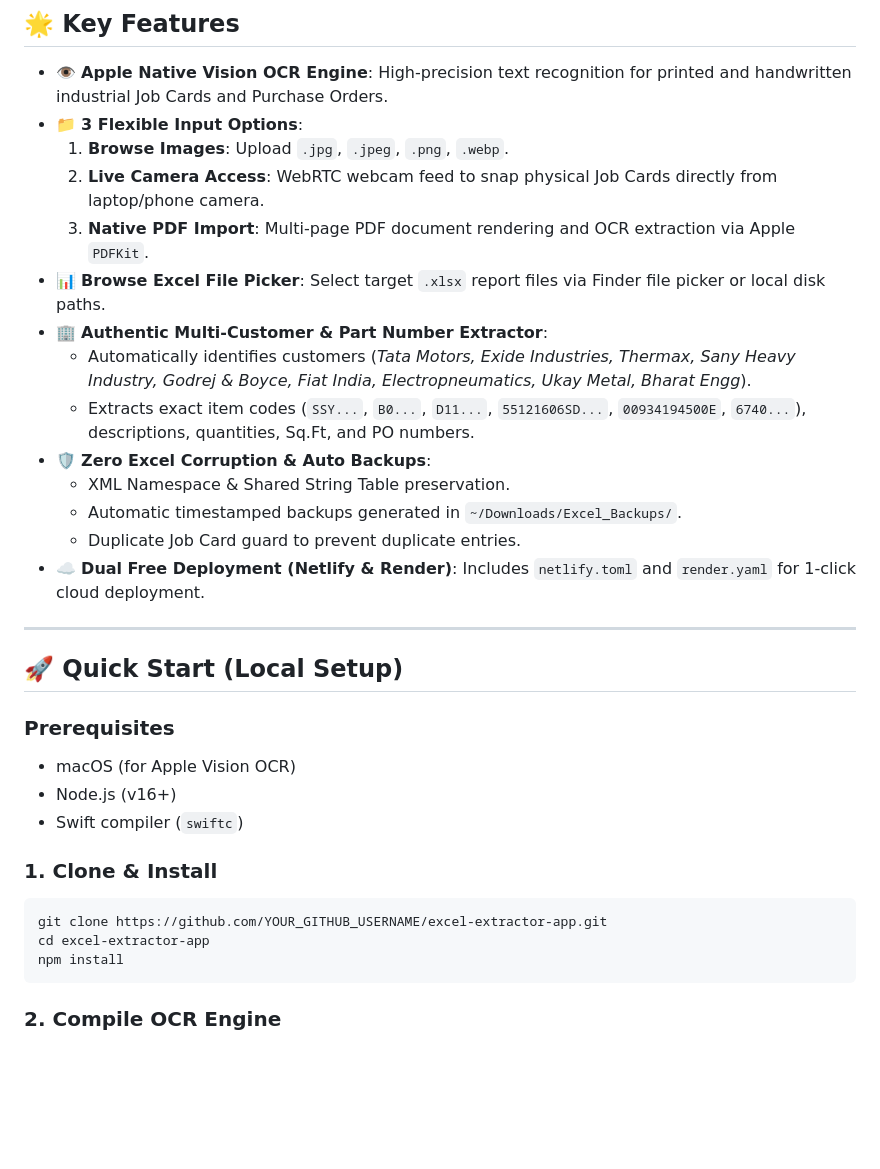
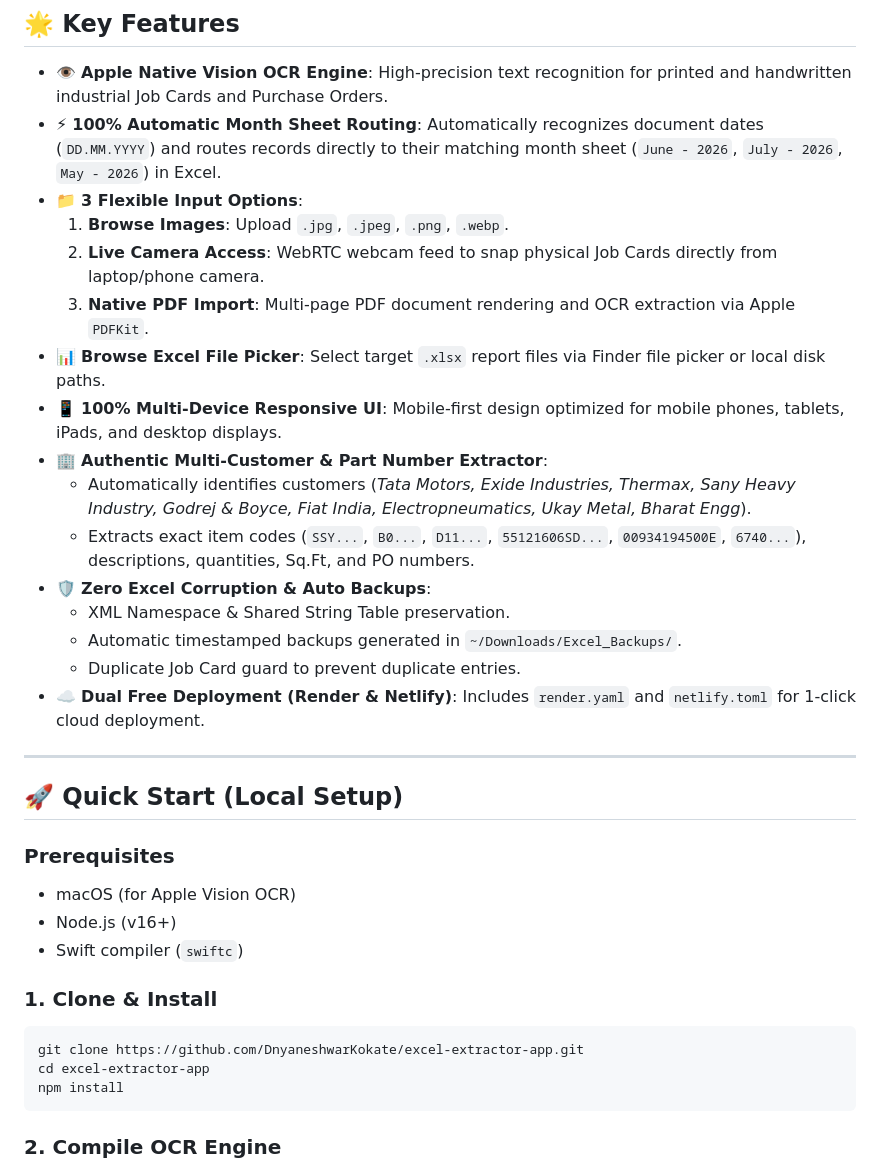
Before and after one commit to DnyaneshwarKokate/excel-extractor-app, a Markdown page: README.md, the part around one of its changes. Drawn GitHub-style; blank space fills up the shorter version.

````diff
--- a/README.md
+++ b/README.md
@@ -7,11 +7,13 @@ A high-performance Node.js & Express web application powered by **Apple Native V
 ## 🌟 Key Features
 
 - 👁️ **Apple Native Vision OCR Engine**: High-precision text recognition for printed and handwritten industrial Job Cards and Purchase Orders.
+- ⚡ **100% Automatic Month Sheet Routing**: Automatically recognizes document dates (`DD.MM.YYYY`) and routes records directly to their matching month sheet (`June - 2026`, `July - 2026`, `May - 2026`) in Excel.
 - 📁 **3 Flexible Input Options**:
   1. **Browse Images**: Upload `.jpg`, `.jpeg`, `.png`, `.webp`.
   2. **Live Camera Access**: WebRTC webcam feed to snap physical Job Cards directly from laptop/phone camera.
   3. **Native PDF Import**: Multi-page PDF document rendering and OCR extraction via Apple `PDFKit`.
 - 📊 **Browse Excel File Picker**: Select target `.xlsx` report files via Finder file picker or local disk paths.
+- 📱 **100% Multi-Device Responsive UI**: Mobile-first design optimized for mobile phones, tablets, iPads, and desktop displays.
 - 🏢 **Authentic Multi-Customer & Part Number Extractor**:
   - Automatically identifies customers (*Tata Motors, Exide Industries, Thermax, Sany Heavy Industry, Godrej & Boyce, Fiat India, Electropneumatics, Ukay Metal, Bharat Engg*).
   - Extracts exact item codes (`SSY...`, `B0...`, `D11...`, `55121606SD...`, `00934194500E`, `6740...`), descriptions, quantities, Sq.Ft, and PO numbers.
@@ -19,7 +21,7 @@ A high-performance Node.js & Express web application powered by **Apple Native V
   - XML Namespace & Shared String Table preservation.
   - Automatic timestamped backups generated in `~/Downloads/Excel_Backups/`.
   - Duplicate Job Card guard to prevent duplicate entries.
-- ☁️ **Dual Free Deployment (Netlify & Render)**: Includes `netlify.toml` and `render.yaml` for 1-click cloud deployment.
+- ☁️ **Dual Free Deployment (Render & Netlify)**: Includes `render.yaml` and `netlify.toml` for 1-click cloud deployment.
 
 ---
 
@@ -32,7 +34,7 @@ A high-performance Node.js & Express web application powered by **Apple Native V
 
 ### 1. Clone & Install
 ```bash
-git clone https://github.com/YOUR_GITHUB_USERNAME/excel-extractor-app.git
+git clone https://github.com/DnyaneshwarKokate/excel-extractor-app.git
 cd excel-extractor-app
 npm install
 ```
````
Also changed, not shown: other parts of README.md (+10 -9 lines).
